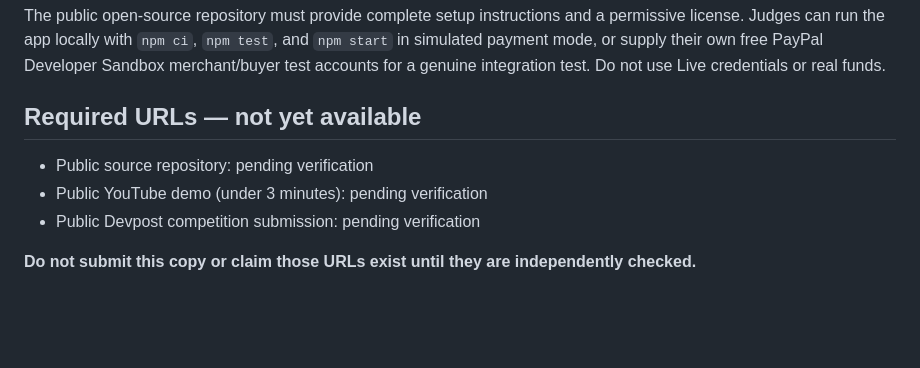
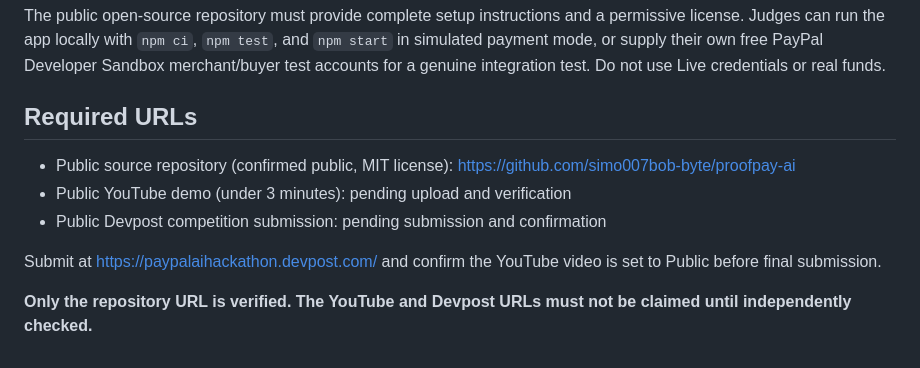
Before and after one commit to simo007bob-byte/proofpay-ai, a Markdown page: docs/DEVPOST_SUBMISSION_COPY_READY.md, the part around the change. Rendered like a GitHub page; blank space fills up the shorter version.

Commit message:
docs: confirm public ProofPay repo and clarify pending submission links

```diff
--- a/docs/DEVPOST_SUBMISSION_COPY_READY.md
+++ b/docs/DEVPOST_SUBMISSION_COPY_READY.md
@@ -37,9 +37,11 @@ The next steps are stronger capture-receipt reconciliation, authenticated tenant
 ## Judge access / setup
 The public open-source repository must provide complete setup instructions and a permissive license. Judges can run the app locally with `npm ci`, `npm test`, and `npm start` in simulated payment mode, or supply their own free PayPal Developer Sandbox merchant/buyer test accounts for a genuine integration test. Do not use Live credentials or real funds.
 
-## Required URLs — not yet available
-- Public source repository: pending verification
-- Public YouTube demo (under 3 minutes): pending verification
-- Public Devpost competition submission: pending verification
+## Required URLs
+- Public source repository (confirmed public, MIT license): https://github.com/simo007bob-byte/proofpay-ai
+- Public YouTube demo (under 3 minutes): pending upload and verification
+- Public Devpost competition submission: pending submission and confirmation
 
-**Do not submit this copy or claim those URLs exist until they are independently checked.**
+Submit at https://paypalaihackathon.devpost.com/ and confirm the YouTube video is set to Public before final submission.
+
+**Only the repository URL is verified. The YouTube and Devpost URLs must not be claimed until independently checked.**
```
